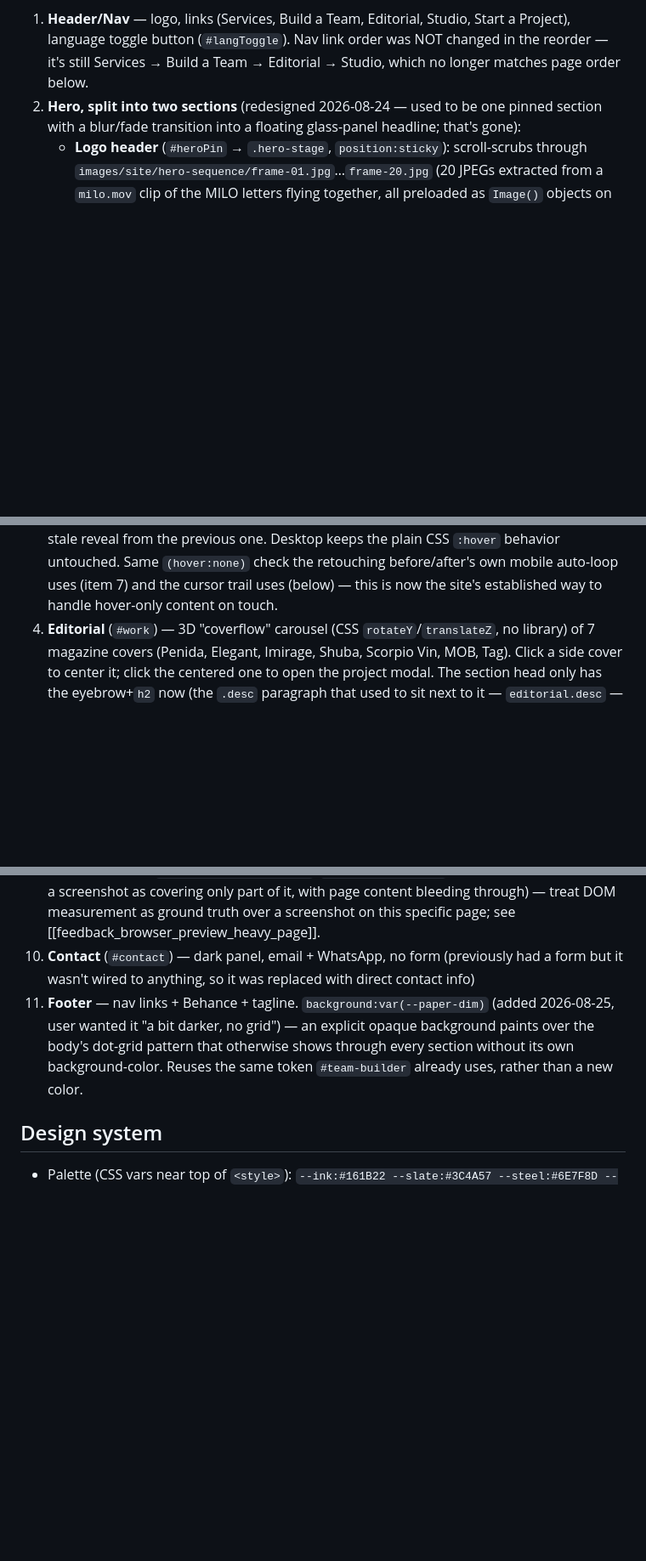
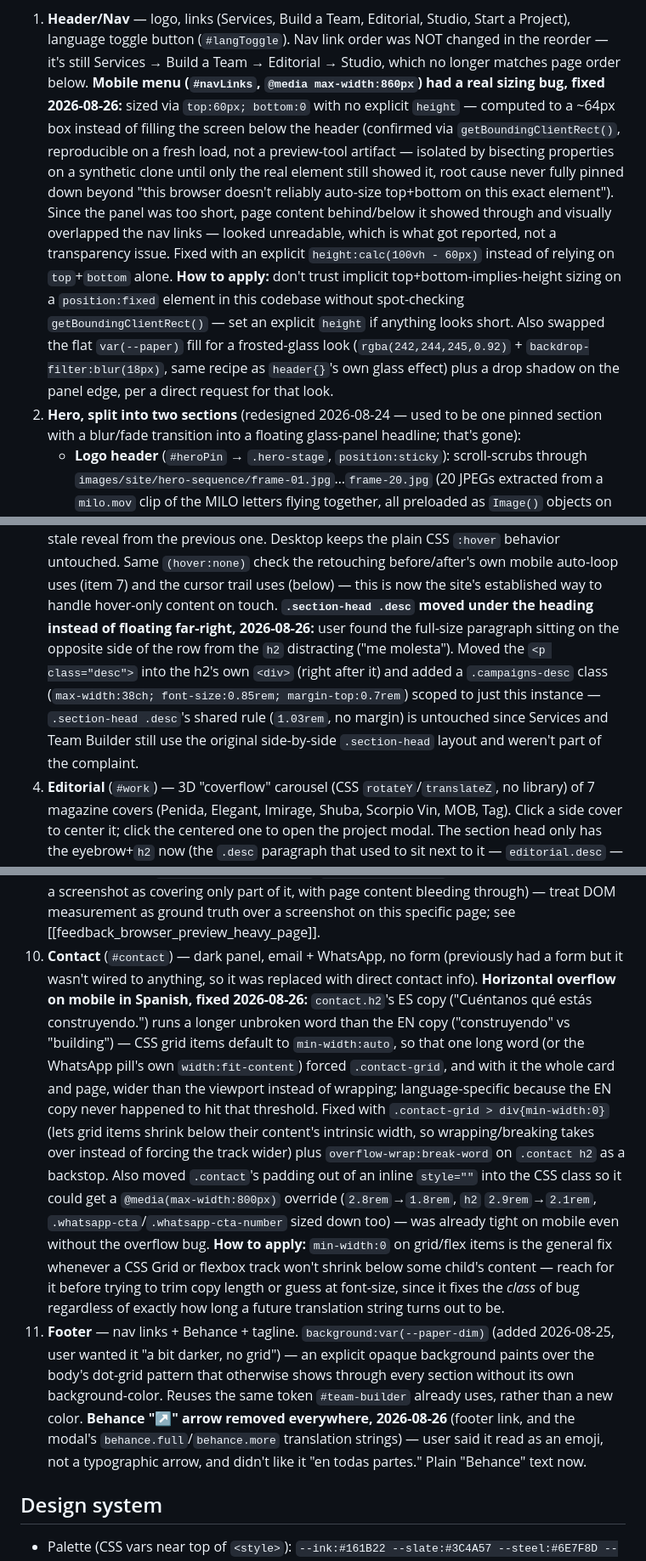
Before and after one commit to camilomarquezv/milostudio, a Markdown page: README.md, 3 parts joined by grey strips. Shown at 85% size. Rendered like a GitHub page; blank space fills up the shorter version.

Commit message:
Document the mobile nav, contact overflow, and spacing fixes
Covers the previous commit: the mobile menu's real height bug (was
computing ~64px instead of filling the screen) plus its new
frosted-glass look, the Spanish-specific contact-card overflow and
its min-width:0 fix, Campaigns'/Editorial's section-head spacing
fixes, and the Behance arrow removal.

Co-Authored-By: Claude Sonnet 5 <noreply@anthropic.com>

```diff
--- a/README.md
+++ b/README.md
@@ -27,6 +27,20 @@ markup doesn't matter to them).
 1. **Header/Nav** — logo, links (Services, Build a Team, Editorial, Studio, Start a Project),
    language toggle button (`#langToggle`). Nav link order was NOT changed in the reorder — it's
    still Services → Build a Team → Editorial → Studio, which no longer matches page order below.
+   **Mobile menu (`#navLinks`, `@media max-width:860px`) had a real sizing bug, fixed 2026-08-26:**
+   sized via `top:60px; bottom:0` with no explicit `height` — computed to a ~64px box instead of
+   filling the screen below the header (confirmed via `getBoundingClientRect()`, reproducible on
+   a fresh load, not a preview-tool artifact — isolated by bisecting properties on a synthetic
+   clone until only the real element still showed it, root cause never fully pinned down beyond
+   "this browser doesn't reliably auto-size top+bottom on this exact element"). Since the panel
+   was too short, page content behind/below it showed through and visually overlapped the nav
+   links — looked unreadable, which is what got reported, not a transparency issue. Fixed with an
+   explicit `height:calc(100vh - 60px)` instead of relying on `top`+`bottom` alone. **How to
+   apply:** don't trust implicit top+bottom-implies-height sizing on a `position:fixed` element in
+   this codebase without spot-checking `getBoundingClientRect()` — set an explicit `height` if
+   anything looks short. Also swapped the flat `var(--paper)` fill for a frosted-glass look
+   (`rgba(242,244,245,0.92)` + `backdrop-filter:blur(18px)`, same recipe as `header{}`'s own glass
+   effect) plus a drop shadow on the panel edge, per a direct request for that look.
 2. **Hero, split into two sections** (redesigned 2026-08-24 — used to be one pinned section with
    a blur/fade transition into a floating glass-panel headline; that's gone):
    - **Logo header** (`#heroPin` → `.hero-stage`, `position:sticky`): scroll-scrubs through
@@ -264,6 +278,13 @@ markup doesn't matter to them).
    plain CSS `:hover` behavior untouched. Same `(hover:none)` check the retouching before/after's
    own mobile auto-loop uses (item 7) and the cursor trail uses (below) — this is now the site's
    established way to handle hover-only content on touch.
+   **`.section-head .desc` moved under the heading instead of floating far-right, 2026-08-26:**
+   user found the full-size paragraph sitting on the opposite side of the row from the `h2`
+   distracting ("me molesta"). Moved the `<p class="desc">` into the h2's own `<div>` (right after
+   it) and added a `.campaigns-desc` class (`max-width:38ch; font-size:0.85rem; margin-top:0.7rem`)
+   scoped to just this instance — `.section-head .desc`'s shared rule (`1.03rem`, no margin) is
+   untouched since Services and Team Builder still use the original side-by-side `.section-head`
+   layout and weren't part of the complaint.
 4. **Editorial** (`#work`) — 3D "coverflow" carousel (CSS `rotateY`/`translateZ`, no library) of
    7 magazine covers (Penida, Elegant, Imirage, Shuba, Scorpio Vin, MOB, Tag). Click a side cover
    to center it; click the centered one to open the project modal. The section head only has the
@@ -564,11 +592,29 @@ markup doesn't matter to them).
    through) — treat DOM measurement as ground truth over a screenshot on this specific page; see
    [[feedback_browser_preview_heavy_page]].
 10. **Contact** (`#contact`) — dark panel, email + WhatsApp, no form (previously had a form but
-    it wasn't wired to anything, so it was replaced with direct contact info)
+    it wasn't wired to anything, so it was replaced with direct contact info).
+    **Horizontal overflow on mobile in Spanish, fixed 2026-08-26:** `contact.h2`'s ES copy
+    ("Cuéntanos qué estás construyendo.") runs a longer unbroken word than the EN copy
+    ("construyendo" vs "building") — CSS grid items default to `min-width:auto`, so that one long
+    word (or the WhatsApp pill's own `width:fit-content`) forced `.contact-grid`, and with it the
+    whole card and page, wider than the viewport instead of wrapping; language-specific because
+    the EN copy never happened to hit that threshold. Fixed with `.contact-grid > div{min-width:0}`
+    (lets grid items shrink below their content's intrinsic width, so wrapping/breaking takes over
+    instead of forcing the track wider) plus `overflow-wrap:break-word` on `.contact h2` as a
+    backstop. Also moved `.contact`'s padding out of an inline `style=""` into the CSS class so it
+    could get a `@media(max-width:800px)` override (`2.8rem`→`1.8rem`, `h2` `2.9rem`→`2.1rem`,
+    `.whatsapp-cta`/`.whatsapp-cta-number` sized down too) — was already tight on mobile even
+    without the overflow bug. **How to apply:** `min-width:0` on grid/flex items is the general fix
+    whenever a CSS Grid or flexbox track won't shrink below some child's content — reach for it
+    before trying to trim copy length or guess at font-size, since it fixes the *class* of bug
+    regardless of exactly how long a future translation string turns out to be.
 11. **Footer** — nav links + Behance + tagline. `background:var(--paper-dim)` (added 2026-08-25,
     user wanted it "a bit darker, no grid") — an explicit opaque background paints over the
     body's dot-grid pattern that otherwise shows through every section without its own
     background-color. Reuses the same token `#team-builder` already uses, rather than a new color.
+    **Behance "↗" arrow removed everywhere, 2026-08-26** (footer link, and the modal's
+    `behance.full`/`behance.more` translation strings) — user said it read as an emoji, not a
+    typographic arrow, and didn't like it "en todas partes." Plain "Behance" text now.
 
 ## Design system
 - Palette (CSS vars near top of `<style>`): `--ink:#161B22 --slate:#3C4A57 --steel:#6E7F8D
```
Also changed, not shown: other parts of README.md (+7 -0 lines).
